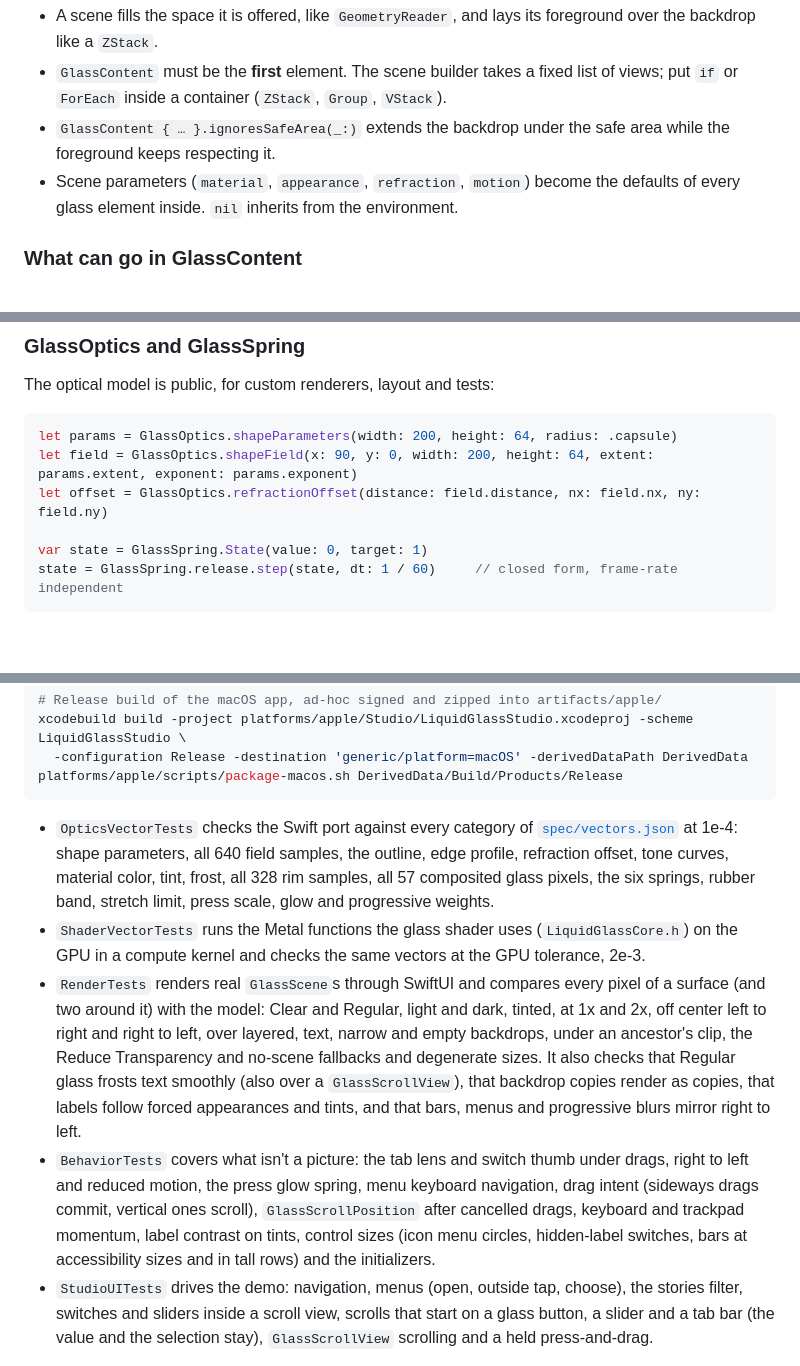
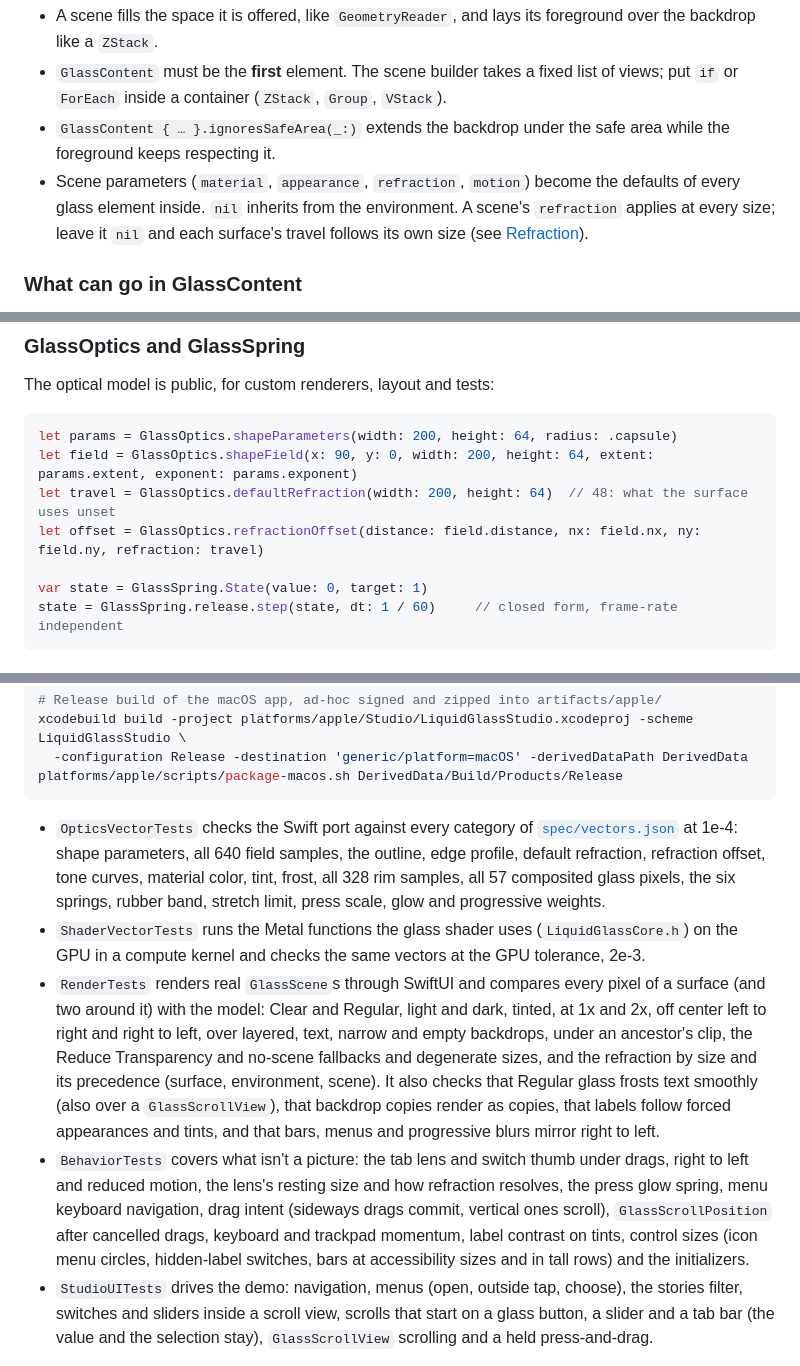
Before and after one commit to rookasrudzianskas/liquid-glass-mac-windows-ios-android, a Markdown page: docs/apple.md, 3 parts joined by grey strips. Drawn GitHub-style; blank space fills up the shorter version.

````diff
--- a/docs/apple.md
+++ b/docs/apple.md
@@ -112,7 +112,7 @@ GlassScene(material: .regular, appearance: .dark) {
 - A scene fills the space it is offered, like `GeometryReader`, and lays its foreground over the backdrop like a `ZStack`.
 - `GlassContent` must be the **first** element. The scene builder takes a fixed list of views; put `if` or `ForEach` inside a container (`ZStack`, `Group`, `VStack`).
 - `GlassContent { … }.ignoresSafeArea(_:)` extends the backdrop under the safe area while the foreground keeps respecting it.
-- Scene parameters (`material`, `appearance`, `refraction`, `motion`) become the defaults of every glass element inside. `nil` inherits from the environment.
+- Scene parameters (`material`, `appearance`, `refraction`, `motion`) become the defaults of every glass element inside. `nil` inherits from the environment. A scene's `refraction` applies at every size; leave it `nil` and each surface's travel follows its own size (see [Refraction](#options-and-theming)).
 
 ### What can go in GlassContent
 
@@ -307,7 +307,8 @@ The optical model is public, for custom renderers, layout and tests:
 ```swift
 let params = GlassOptics.shapeParameters(width: 200, height: 64, radius: .capsule)
 let field = GlassOptics.shapeField(x: 90, y: 0, width: 200, height: 64, extent: params.extent, exponent: params.exponent)
-let offset = GlassOptics.refractionOffset(distance: field.distance, nx: field.nx, ny: field.ny)
+let travel = GlassOptics.defaultRefraction(width: 200, height: 64)  // 48: what the surface uses unset
+let offset = GlassOptics.refractionOffset(distance: field.distance, nx: field.nx, ny: field.ny, refraction: travel)
 
 var state = GlassSpring.State(value: 0, target: 1)
 state = GlassSpring.release.step(state, dt: 1 / 60)     // closed form, frame-rate independent
@@ -431,10 +432,10 @@ xcodebuild build -project platforms/apple/Studio/LiquidGlassStudio.xcodeproj -sc
 platforms/apple/scripts/package-macos.sh DerivedData/Build/Products/Release
 ```
 
-- `OpticsVectorTests` checks the Swift port against every category of [`spec/vectors.json`](../spec/vectors.json) at 1e-4: shape parameters, all 640 field samples, the outline, edge profile, refraction offset, tone curves, material color, tint, frost, all 328 rim samples, all 57 composited glass pixels, the six springs, rubber band, stretch limit, press scale, glow and progressive weights.
+- `OpticsVectorTests` checks the Swift port against every category of [`spec/vectors.json`](../spec/vectors.json) at 1e-4: shape parameters, all 640 field samples, the outline, edge profile, default refraction, refraction offset, tone curves, material color, tint, frost, all 328 rim samples, all 57 composited glass pixels, the six springs, rubber band, stretch limit, press scale, glow and progressive weights.
 - `ShaderVectorTests` runs the Metal functions the glass shader uses (`LiquidGlassCore.h`) on the GPU in a compute kernel and checks the same vectors at the GPU tolerance, 2e-3.
-- `RenderTests` renders real `GlassScene`s through SwiftUI and compares every pixel of a surface (and two around it) with the model: Clear and Regular, light and dark, tinted, at 1x and 2x, off center left to right and right to left, over layered, text, narrow and empty backdrops, under an ancestor's clip, the Reduce Transparency and no-scene fallbacks and degenerate sizes. It also checks that Regular glass frosts text smoothly (also over a `GlassScrollView`), that backdrop copies render as copies, that labels follow forced appearances and tints, and that bars, menus and progressive blurs mirror right to left.
-- `BehaviorTests` covers what isn't a picture: the tab lens and switch thumb under drags, right to left and reduced motion, the press glow spring, menu keyboard navigation, drag intent (sideways drags commit, vertical ones scroll), `GlassScrollPosition` after cancelled drags, keyboard and trackpad momentum, label contrast on tints, control sizes (icon menu circles, hidden-label switches, bars at accessibility sizes and in tall rows) and the initializers.
+- `RenderTests` renders real `GlassScene`s through SwiftUI and compares every pixel of a surface (and two around it) with the model: Clear and Regular, light and dark, tinted, at 1x and 2x, off center left to right and right to left, over layered, text, narrow and empty backdrops, under an ancestor's clip, the Reduce Transparency and no-scene fallbacks and degenerate sizes, and the refraction by size and its precedence (surface, environment, scene). It also checks that Regular glass frosts text smoothly (also over a `GlassScrollView`), that backdrop copies render as copies, that labels follow forced appearances and tints, and that bars, menus and progressive blurs mirror right to left.
+- `BehaviorTests` covers what isn't a picture: the tab lens and switch thumb under drags, right to left and reduced motion, the lens's resting size and how refraction resolves, the press glow spring, menu keyboard navigation, drag intent (sideways drags commit, vertical ones scroll), `GlassScrollPosition` after cancelled drags, keyboard and trackpad momentum, label contrast on tints, control sizes (icon menu circles, hidden-label switches, bars at accessibility sizes and in tall rows) and the initializers.
 - `StudioUITests` drives the demo: navigation, menus (open, outside tap, choose), the stories filter, switches and sliders inside a scroll view, scrolls that start on a glass button, a slider and a tab bar (the value and the selection stay), `GlassScrollView` scrolling and a held press-and-drag.
 
 CI ([`.github/workflows/apple.yml`](../.github/workflows/apple.yml)) runs the package tests on macOS and the iOS Simulator, builds the Studio app for macOS in Release, runs its UI tests and uploads the packaged app.
````
Also changed, not shown: other parts of docs/apple.md (+4 -4 lines), 2 other files.
